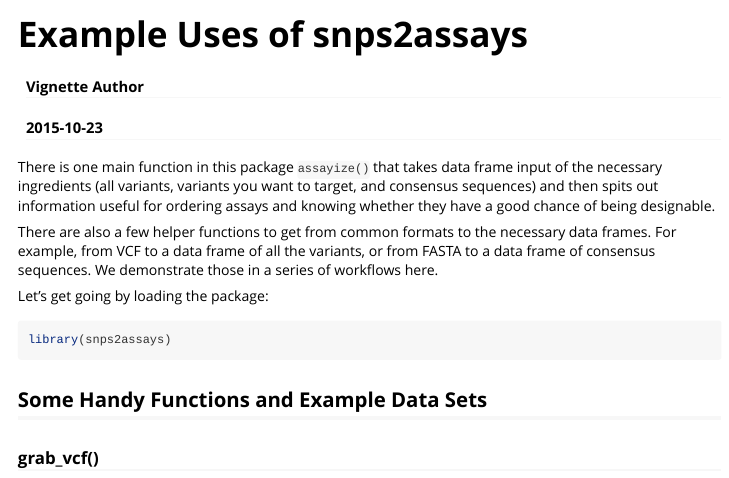
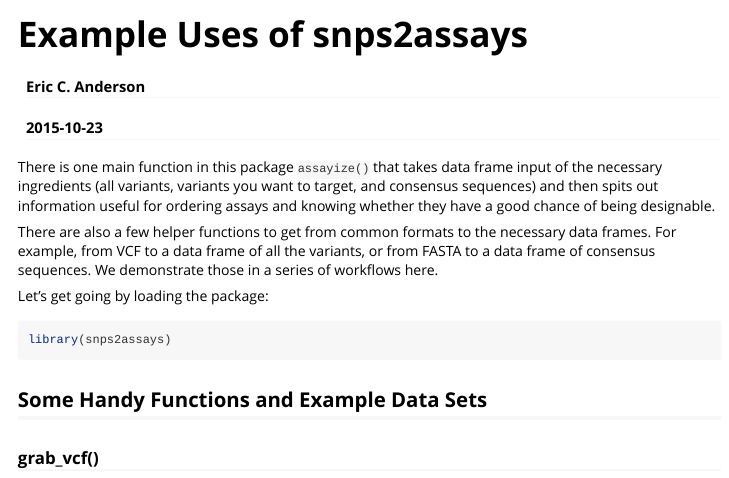
Before and after one commit to eriqande/snps2assays, an R Markdown document (vignettes/snps2assays.Rmd): the page in a window 1100 px wide, from its top. Rendered offline with R 4.5, knitr and Pandoc, with nearby package versions; some code elsewhere in the file could not run offline; common packages that the code uses without loading them are loaded.

Commit message:
Tweaks to README and vignette

```diff
--- a/vignettes/snps2assays.Rmd
+++ b/vignettes/snps2assays.Rmd
@@ -1,6 +1,6 @@
 ---
 title: "Example Uses of snps2assays"
-author: "Vignette Author"
+author: "Eric C. Anderson"
 date: "`r Sys.Date()`"
 output: rmarkdown::html_vignette
 vignette: >
```
Also changed, not shown: README.md.
